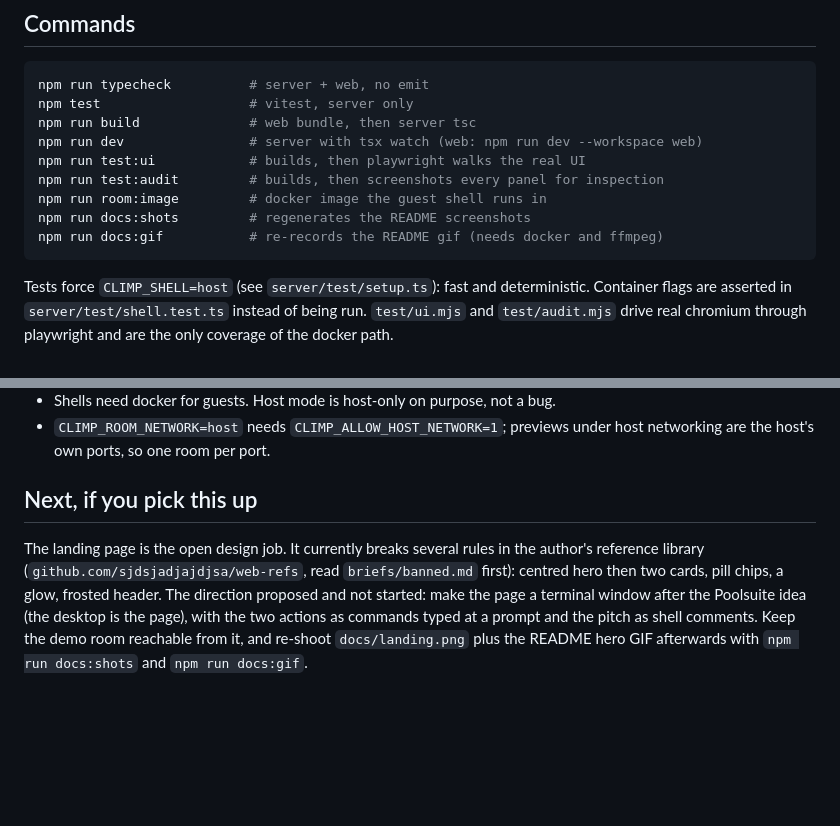
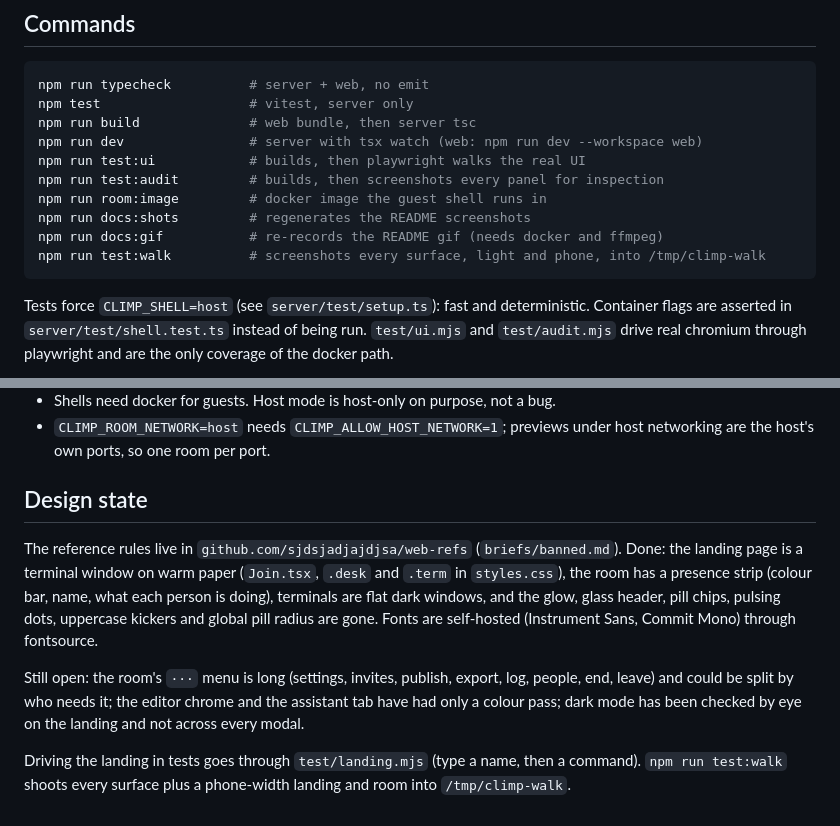
Before and after one commit to sjdsjadjajdjsa/climultiplayer, a Markdown page: AGENTS.md, 2 parts joined by grey strips. Drawn GitHub-style; blank space fills up the shorter version.

````diff
--- a/AGENTS.md
+++ b/AGENTS.md
@@ -16,6 +16,7 @@ npm run test:audit         # builds, then screenshots every panel for inspection
 npm run room:image         # docker image the guest shell runs in
 npm run docs:shots         # regenerates the README screenshots
 npm run docs:gif           # re-records the README gif (needs docker and ffmpeg)
+npm run test:walk          # screenshots every surface, light and phone, into /tmp/climp-walk
 ```
 
 Tests force `CLIMP_SHELL=host` (see `server/test/setup.ts`): fast and
@@ -98,13 +99,20 @@ behaviour.
 - `CLIMP_ROOM_NETWORK=host` needs `CLIMP_ALLOW_HOST_NETWORK=1`; previews under
   host networking are the host's own ports, so one room per port.
 
-## Next, if you pick this up
+## Design state
 
-The landing page is the open design job. It currently breaks several rules in
-the author's reference library (`github.com/sjdsjadjajdjsa/web-refs`, read
-`briefs/banned.md` first): centred hero then two cards, pill chips, a glow,
-frosted header. The direction proposed and not started: make the page a
-terminal window after the Poolsuite idea (the desktop is the page), with the two
-actions as commands typed at a prompt and the pitch as shell comments. Keep the
-demo room reachable from it, and re-shoot `docs/landing.png` plus the README hero
-GIF afterwards with `npm run docs:shots` and `npm run docs:gif`.
+The reference rules live in `github.com/sjdsjadjajdjsa/web-refs` (`briefs/banned.md`).
+Done: the landing page is a terminal window on warm paper (`Join.tsx`, `.desk`
+and `.term` in `styles.css`), the room has a presence strip (colour bar, name,
+what each person is doing), terminals are flat dark windows, and the glow, glass
+header, pill chips, pulsing dots, uppercase kickers and global pill radius are
+gone. Fonts are self-hosted (Instrument Sans, Commit Mono) through fontsource.
+
+Still open: the room's `···` menu is long (settings, invites, publish, export, log,
+people, end, leave) and could be split by who needs it; the editor chrome and
+the assistant tab have had only a colour pass; dark mode has been checked by
+eye on the landing and not across every modal.
+
+Driving the landing in tests goes through `test/landing.mjs` (type a name, then a
+command). `npm run test:walk` shoots every surface plus a phone-width landing and
+room into `/tmp/climp-walk`.
````
Also changed, not shown: README.md (+10 -8 lines), docs/landing.png, docs/notice.png, docs/terminals.png, 7 other files.
